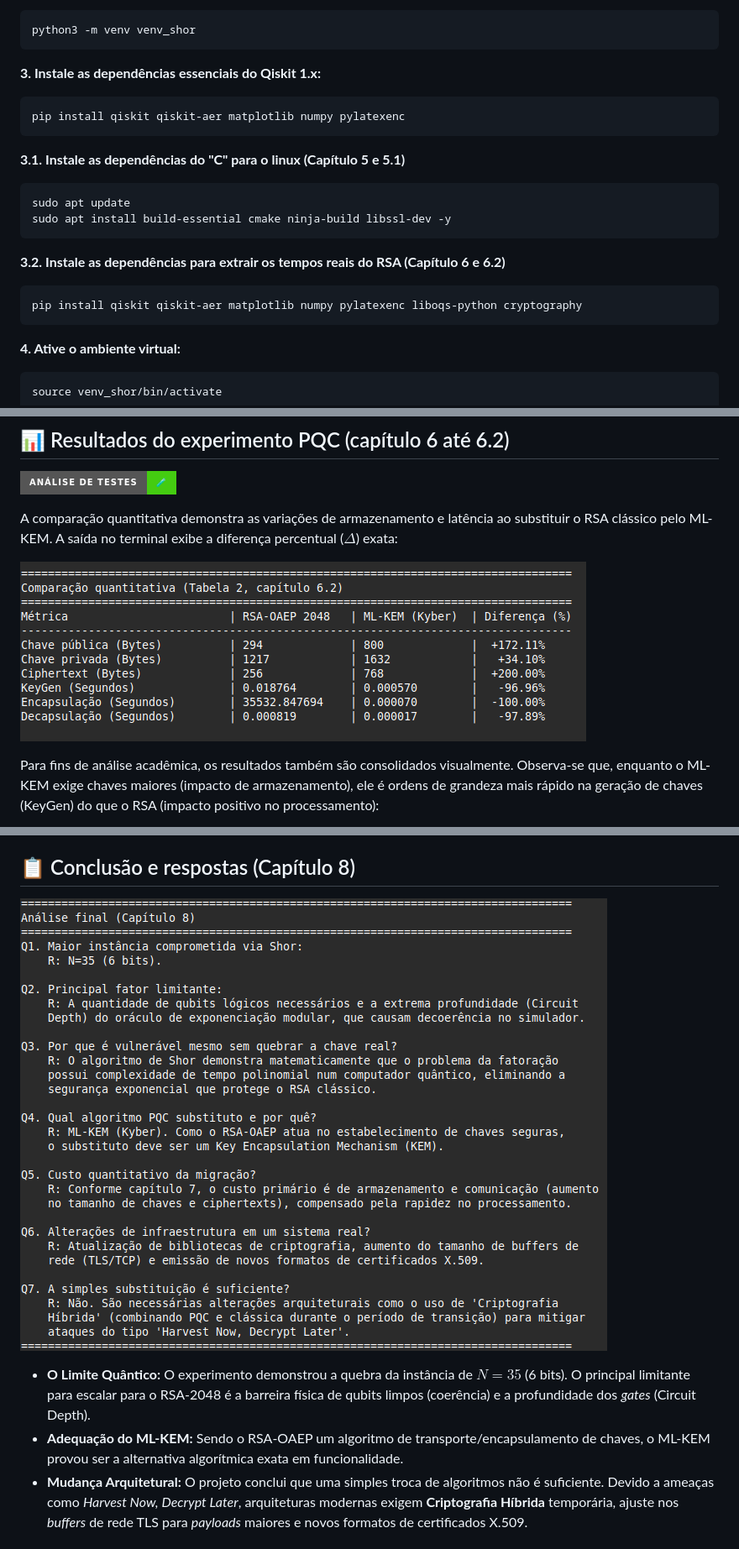
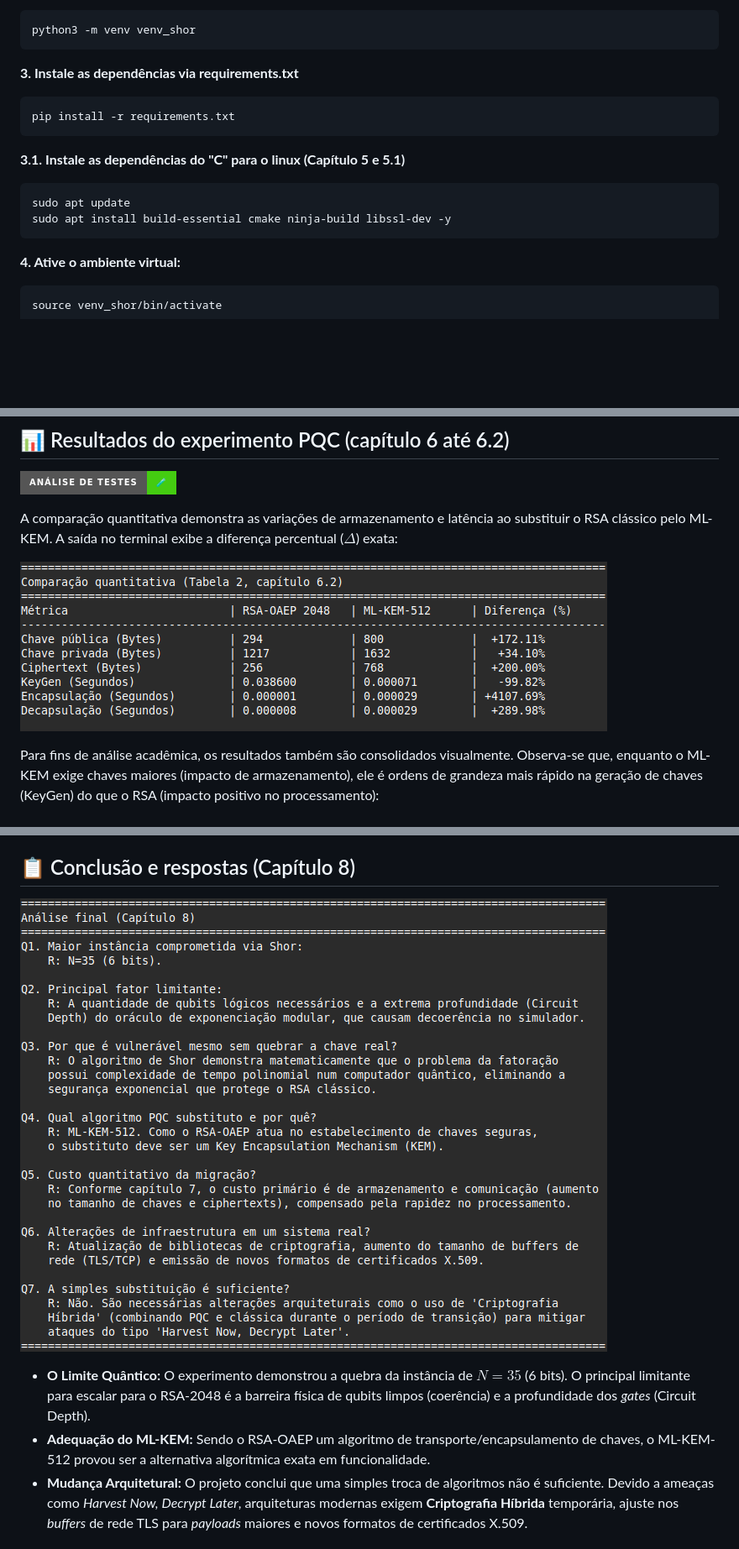
Before and after one commit to Flgc/Qiskit_shor_rsa_oaep, a Markdown page: README.md, 3 parts joined by grey strips. Shown at 84% size. GitHub-like rendering; pictures changed too: AnálisefinalCápitulo8.png, Tabela2-analiseCapitulo6.png; badges without logos; blank space fills up the shorter version.

````diff
--- a/README.md
+++ b/README.md
@@ -42,10 +42,10 @@ sudo apt install python3-venv python3-pip -y git -y
 python3 -m venv venv_shor
 ```
 
-**3. Instale as dependências essenciais do Qiskit 1.x:**
+**3. Instale as dependências via requirements.txt**
 
 ```bash
-pip install qiskit qiskit-aer matplotlib numpy pylatexenc
+pip install -r requirements.txt
 ```
 
 **3.1. Instale as dependências do "C" para o linux (Capítulo 5 e 5.1)**
@@ -53,12 +53,6 @@ pip install qiskit qiskit-aer matplotlib numpy pylatexenc
 ```bash
 sudo apt update
 sudo apt install build-essential cmake ninja-build libssl-dev -y
-```
-
-**3.2. Instale as dependências para extrair os tempos reais do RSA (Capítulo 6 e 6.2)**
-
-```bash
-pip install qiskit qiskit-aer matplotlib numpy pylatexenc liboqs-python cryptography
 ```
 
 **4. Ative o ambiente virtual:**
@@ -168,7 +154,7 @@ Para um volume de **1 milhão de operações/dia**:
 ![Analíse final](AnálisefinalCápitulo8.png)
 
 - **O Limite Quântico:** O experimento demonstrou a quebra da instância de $N=35$ (6 bits). O principal limitante para escalar para o RSA-2048 é a barreira física de qubits limpos (coerência) e a profundidade dos _gates_ (Circuit Depth).
-- **Adequação do ML-KEM:** Sendo o RSA-OAEP um algoritmo de transporte/encapsulamento de chaves, o ML-KEM provou ser a alternativa algorítmica exata em funcionalidade.
+- **Adequação do ML-KEM:** Sendo o RSA-OAEP um algoritmo de transporte/encapsulamento de chaves, o ML-KEM-512 provou ser a alternativa algorítmica exata em funcionalidade.
 - **Mudança Arquitetural:** O projeto conclui que uma simples troca de algoritmos não é suficiente. Devido a ameaças como _Harvest Now, Decrypt Later_, arquiteturas modernas exigem **Criptografia Híbrida** temporária, ajuste nos _buffers_ de rede TLS para _payloads_ maiores e novos formatos de certificados X.509.
 
 ## 🔧 Resolução de problemas comuns (Troubleshooting)
````
Also changed, not shown: other parts of README.md (+2 -10 lines), AvaliaçãodaMigração.png, PQC_5_1a.png.
